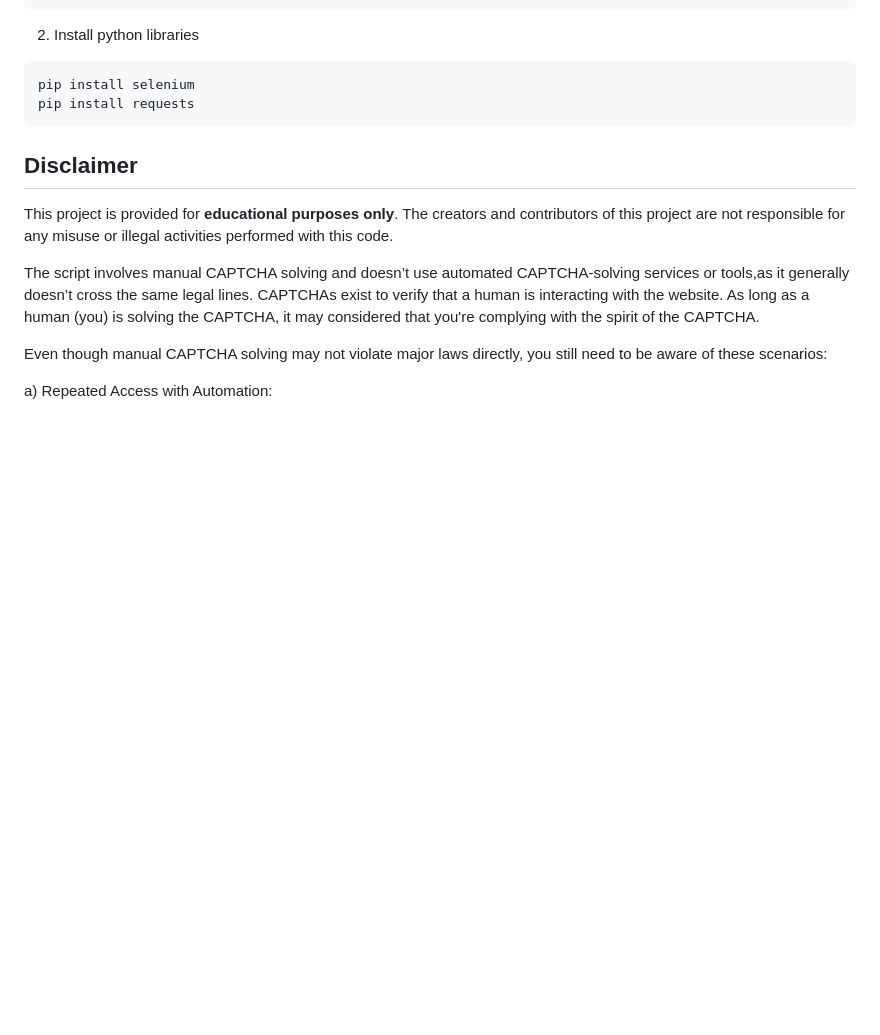
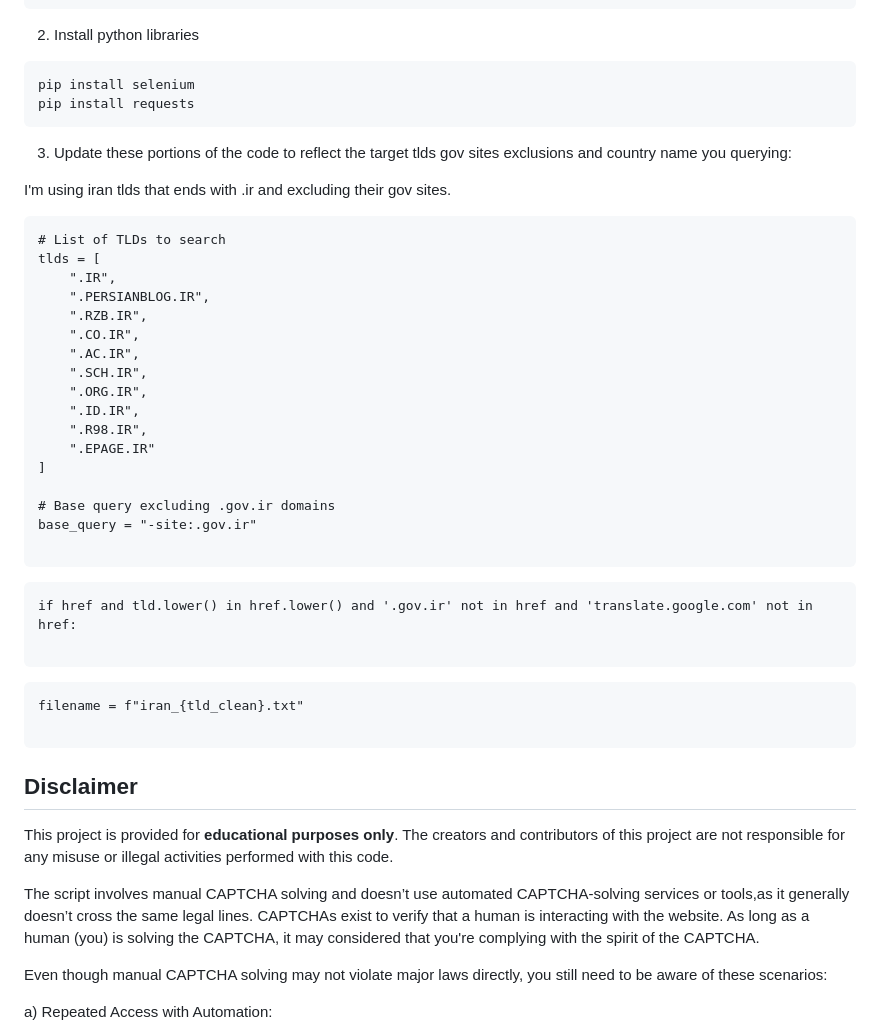
Before and after one commit to allamiro/TLD-Domain-Scraper, a Markdown page: README.md, the part around the change. Rendered like a GitHub page; blank space fills up the shorter version.

````diff
--- a/README.md
+++ b/README.md
@@ -16,6 +16,43 @@ dnf install python3 python3-devel chromedriver chrom-browser -y
 ```
 pip install selenium
 pip install requests
+```
+
+3. Update these portions of the code to reflect the target tlds  gov sites exclusions and country name you querying:
+
+I'm using iran tlds that ends with .ir and excluding their gov sites.
+
+```
+# List of TLDs to search
+tlds = [
+    ".IR",
+    ".PERSIANBLOG.IR",
+    ".RZB.IR",
+    ".CO.IR",
+    ".AC.IR",
+    ".SCH.IR",
+    ".ORG.IR",
+    ".ID.IR",
+    ".R98.IR",
+    ".EPAGE.IR"
+]
+
+# Base query excluding .gov.ir domains
+base_query = "-site:.gov.ir"
+
+```
+
+
+```
+if href and tld.lower() in href.lower() and '.gov.ir' not in href and 'translate.google.com' not in href:
+
+```
+
+
+
+```
+filename = f"iran_{tld_clean}.txt"
+
 ```
 
 
````
